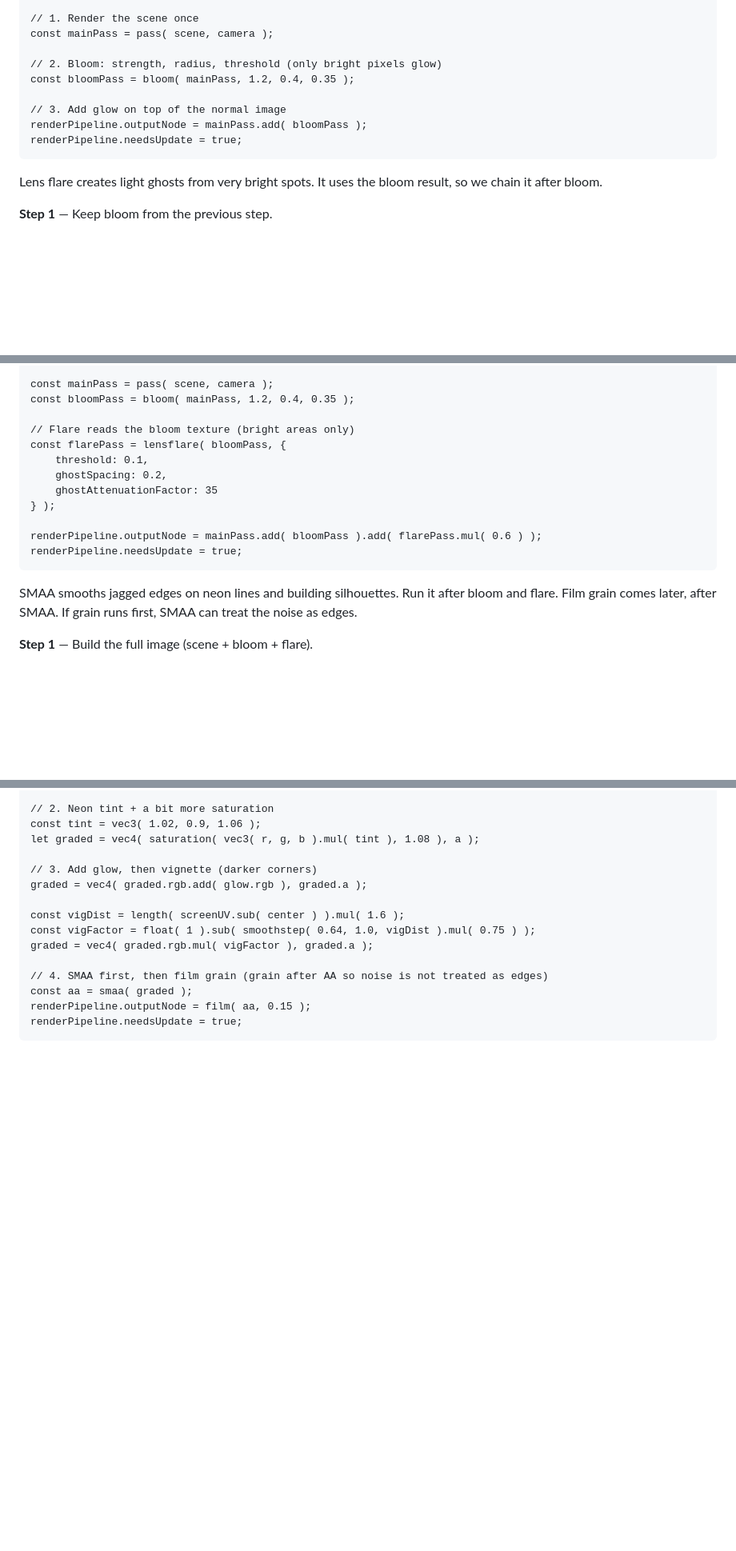
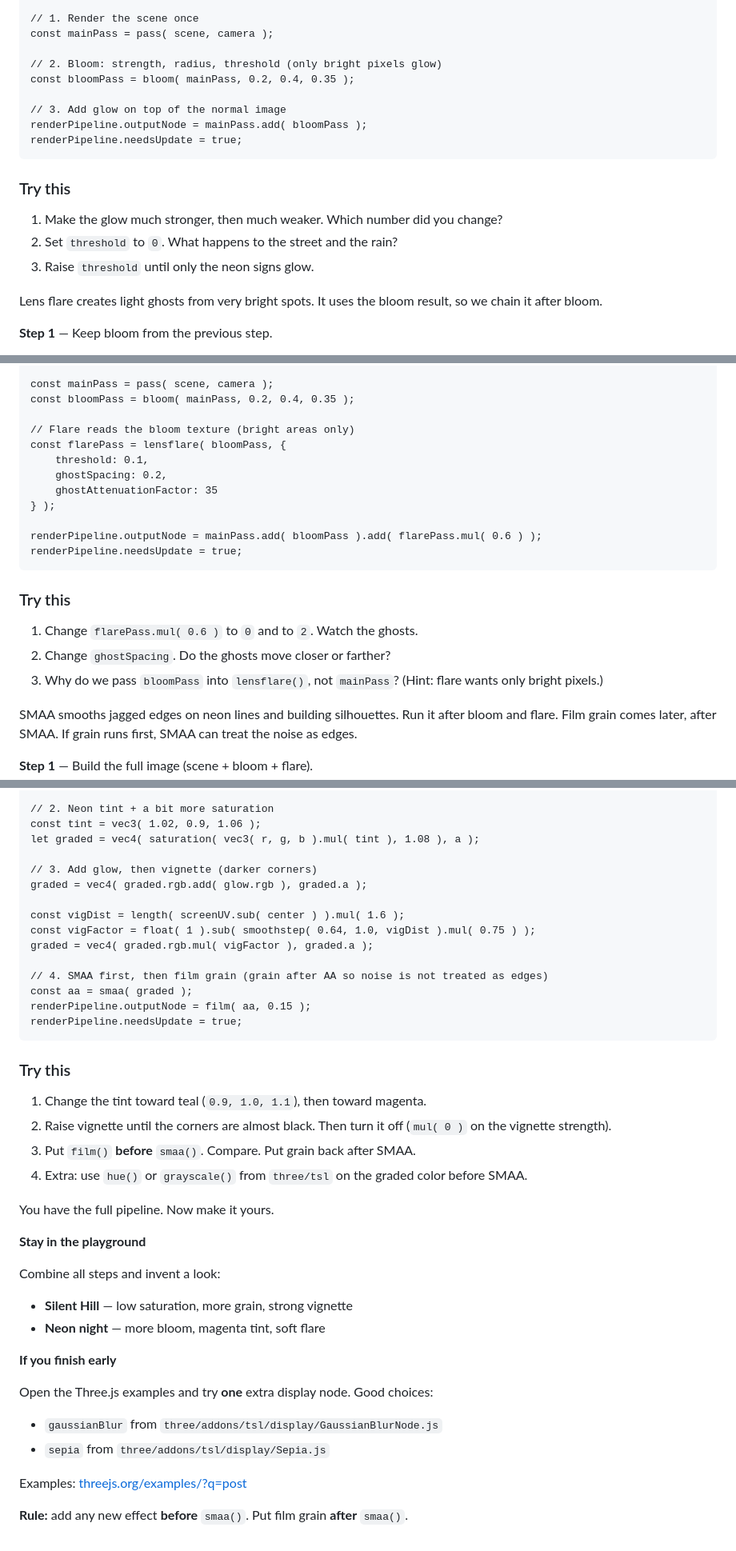
Before and after one commit to ektogamat/threejs-conference, a Markdown page: tour/content/Workshop.md, 3 parts joined by grey strips. Shown at 80% size. Rendered like a GitHub page; blank space fills up the shorter version.

Commit message:
Enhance Workshop.md with interactive examples and updated bloom settings
Added interactive "Try this" sections to various pages in Workshop.md, encouraging users to experiment with bloom strength, lens flare settings, and color grading. Updated bloom settings to a lower strength for a more subtle effect. This enhances the learning experience by providing practical exercises for users to engage with the content.

````diff
--- a/tour/content/Workshop.md
+++ b/tour/content/Workshop.md
@@ -115,12 +117,18 @@ import 'threejs-punk/fog';
 const mainPass = pass( scene, camera );
 
 // 2. Bloom: strength, radius, threshold (only bright pixels glow)
-const bloomPass = bloom( mainPass, 1.2, 0.4, 0.35 );
+const bloomPass = bloom( mainPass, 0.2, 0.4, 0.35 );
 
 // 3. Add glow on top of the normal image
 renderPipeline.outputNode = mainPass.add( bloomPass );
 renderPipeline.needsUpdate = true;
 ```
+
+### Try this
+
+1. Make the glow much stronger, then much weaker. Which number did you change?
+2. Set `threshold` to `0`. What happens to the street and the rain?
+3. Raise `threshold` until only the neon signs glow.
 
 </page>
 
@@ -145,7 +153,7 @@ import 'threejs-punk/rain';
 import 'threejs-punk/fog';
 
 const mainPass = pass( scene, camera );
-const bloomPass = bloom( mainPass, 1.2, 0.4, 0.35 );
+const bloomPass = bloom( mainPass, 0.2, 0.4, 0.35 );
 
 // Flare reads the bloom texture (bright areas only)
 const flarePass = lensflare( bloomPass, {
@@ -157,6 +165,12 @@ const flarePass = lensflare( bloomPass, {
 renderPipeline.outputNode = mainPass.add( bloomPass ).add( flarePass.mul( 0.6 ) );
 renderPipeline.needsUpdate = true;
 ```
+
+### Try this
+
+1. Change `flarePass.mul( 0.6 )` to `0` and to `2`. Watch the ghosts.
+2. Change `ghostSpacing`. Do the ghosts move closer or farther?
+3. Why do we pass `bloomPass` into `lensflare()`, not `mainPass`? (Hint: flare wants only bright pixels.)
 
 </page>
 
@@ -260,6 +280,37 @@ renderPipeline.outputNode = film( aa, 0.15 );
 renderPipeline.needsUpdate = true;
 ```
 
+### Try this
+
+1. Change the tint toward teal (`0.9, 1.0, 1.1`), then toward magenta.
+2. Raise vignette until the corners are almost black. Then turn it off (`mul( 0 )` on the vignette strength).
+3. Put `film()` **before** `smaa()`. Compare. Put grain back after SMAA.
+4. Extra: use `hue()` or `grayscale()` from `three/tsl` on the graded color before SMAA.
+
+</page>
+
+<page name="Your turn">
+
+You have the full pipeline. Now make it yours.
+
+**Stay in the playground**
+
+Combine all steps and invent a look:
+
+- **Silent Hill** — low saturation, more grain, strong vignette
+- **Neon night** — more bloom, magenta tint, soft flare
+
+**If you finish early**
+
+Open the Three.js examples and try **one** extra display node. Good choices:
+
+- `gaussianBlur` from `three/addons/tsl/display/GaussianBlurNode.js`
+- `sepia` from `three/addons/tsl/display/Sepia.js`
+
+Examples: [threejs.org/examples/?q=post](https://threejs.org/examples/?q=post)
+
+**Rule:** add any new effect **before** `smaa()`. Put film grain **after** `smaa()`.
+
 </page>
 
 </page>
````
Also changed, not shown: other parts of tour/content/Workshop.md (+10 -2 lines).
